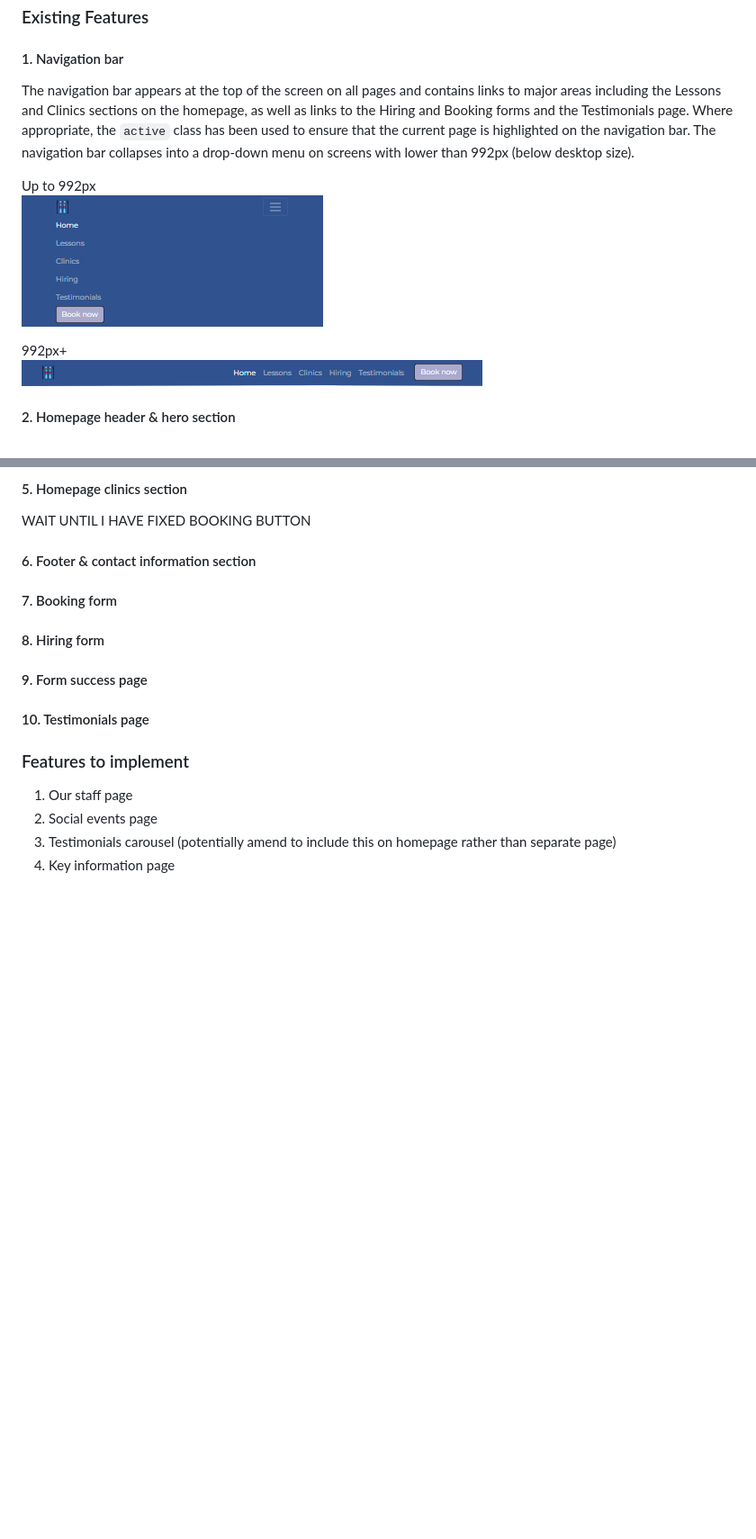
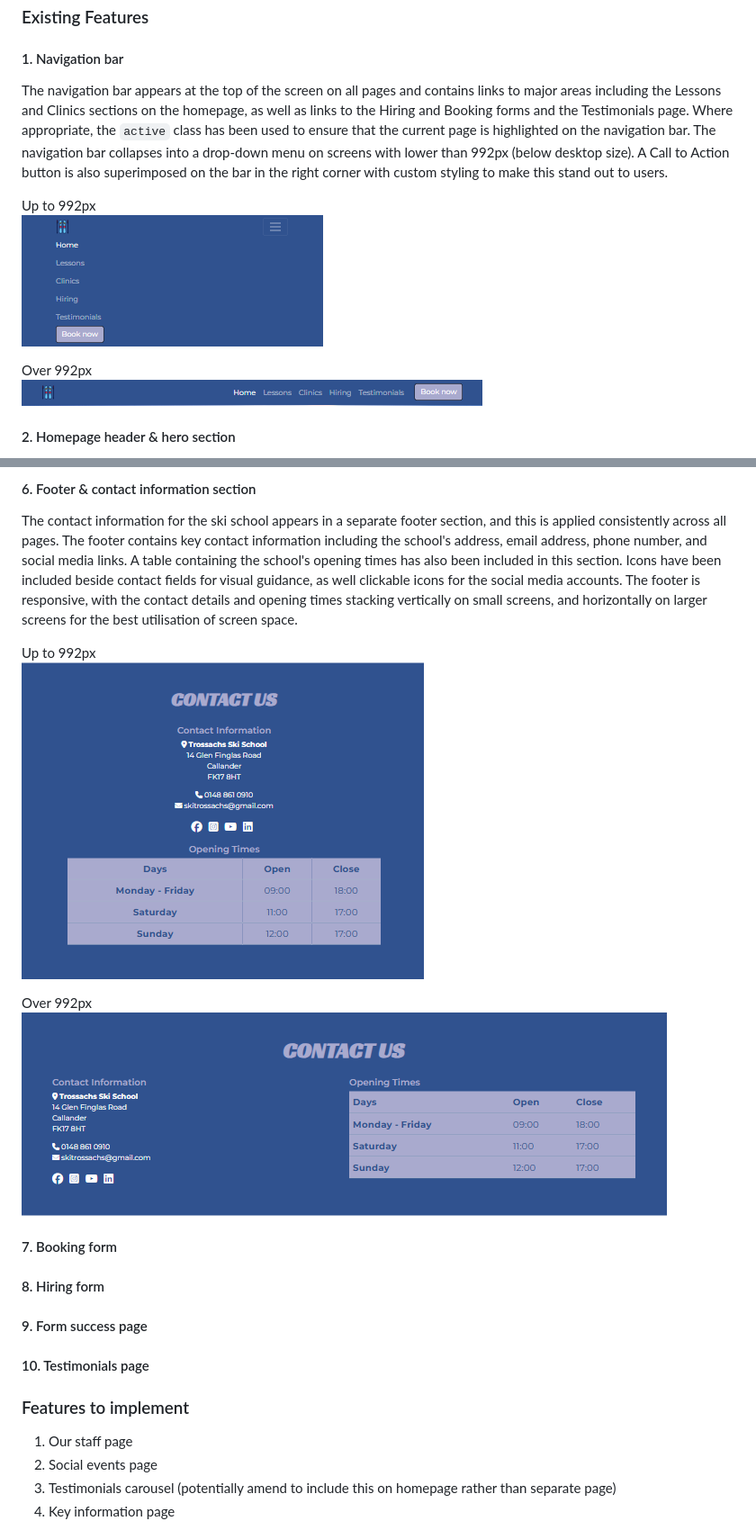
Before and after one commit to DTT2411/CI-Portfolio-Project-1, a Markdown page: README.md, 2 parts joined by grey strips. Shown: that part at 90% size. GitHub-like rendering; pictures changed too: assets/screenshots/screenshot-contact-large.png (added), assets/screenshots/screenshot-contact-small.png (added); blank space fills up the shorter version.

Commit message:
Added Footer section and screenshots to readme.md

```diff
--- a/README.md
+++ b/README.md
@@ -129,12 +129,12 @@ Priority tags (i.e. "must have", "should have" and "could have") were added to e
 
 ### Existing Features
 #### 1. Navigation bar
-The navigation bar appears at the top of the screen on all pages and contains links to major areas including the Lessons and Clinics sections on the homepage, as well as links to the Hiring and Booking forms and the Testimonials page. Where appropriate, the `active` class has been used to ensure that the current page is highlighted on the navigation bar. The navigation bar collapses into a drop-down menu on screens with lower than 992px (below desktop size).
+The navigation bar appears at the top of the screen on all pages and contains links to major areas including the Lessons and Clinics sections on the homepage, as well as links to the Hiring and Booking forms and the Testimonials page. Where appropriate, the `active` class has been used to ensure that the current page is highlighted on the navigation bar. The navigation bar collapses into a drop-down menu on screens with lower than 992px (below desktop size). A Call to Action button is also superimposed on the bar in the right corner with custom styling to make this stand out to users.
 
 Up to 992px <br>
 ![NavBar Collapsed Screenshot](assets/screenshots/screenshot-navbar-collapsed.png)
 
-992px+ <br>
+Over 992px <br>
 ![NavBar Screenshot](assets/screenshots/screenshot-navbar.png)
 
 #### 2. Homepage header & hero section
@@ -167,9 +167,13 @@ Over 1200px <br>
 
 
-#### 5. Homepage clinics section
-WAIT UNTIL I HAVE FIXED BOOKING BUTTON
+#### 6. Footer & contact information section
+The contact information for the ski school appears in a separate footer section, and this is applied consistently across all pages. The footer contains key contact information including the school's address, email address, phone number, and social media links. A table containing the school's opening times has also been included in this section. Icons have been included beside contact fields for visual guidance, as well clickable icons for the social media accounts. The footer is responsive, with the contact details and opening times stacking vertically on small screens, and horizontally on larger screens for the best utilisation of screen space.
 
-#### 6. Footer & contact information section
+Up to 992px <br>
+![Contact Area Screenshot ](assets/screenshots/screenshot-contact-small.png)
+
+Over 992px <br>
+![Contact Area Screenshot ](assets/screenshots/screenshot-contact-large.png)
 
 
 #### 7. Booking form
```
Also changed, not shown: other parts of README.md (+3 -3 lines).
